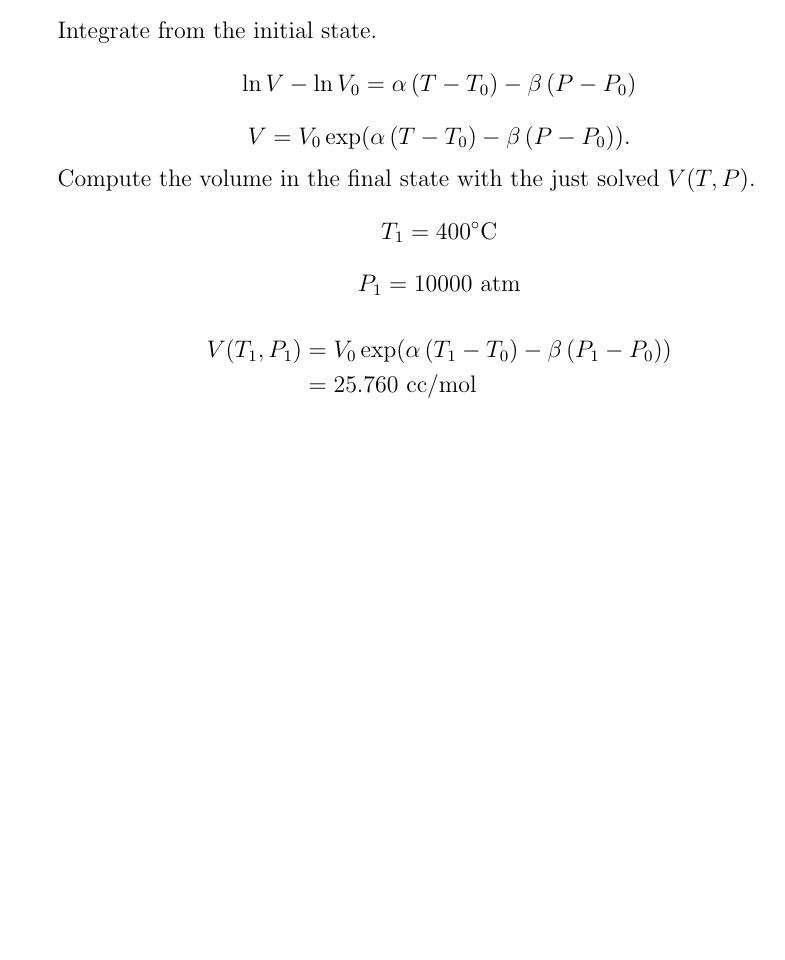
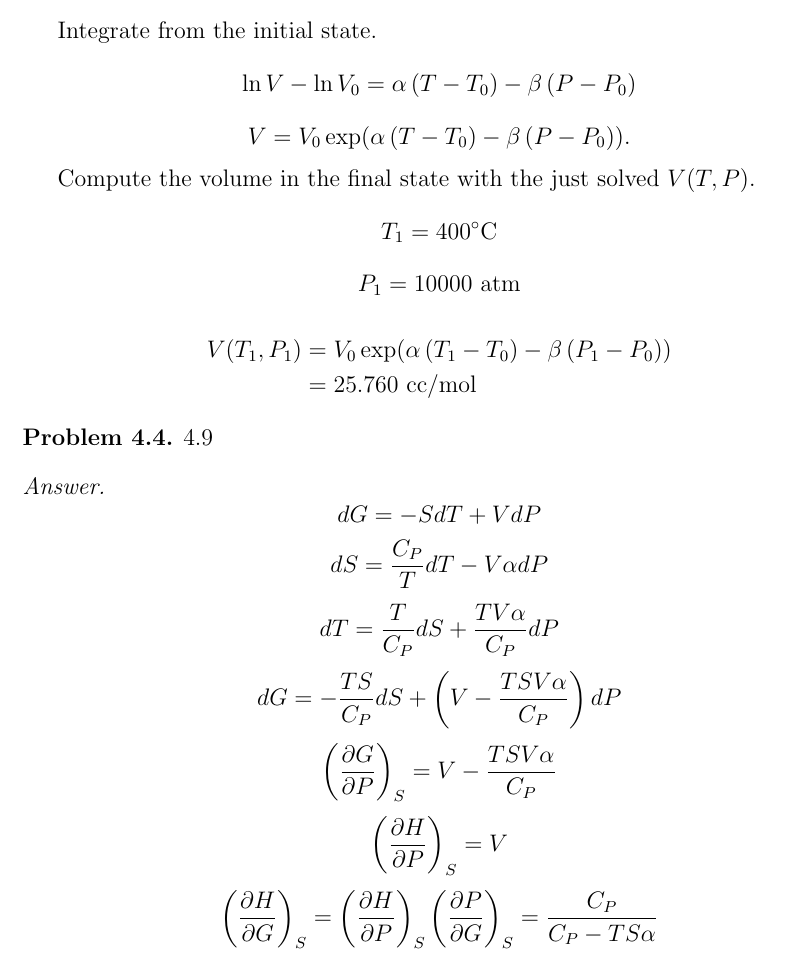
Before and after one commit to jdh8/dehoff-thermodynamics, a LaTeX document (dehoff.tex): part of page 6 of 6, cut so that both start at the same text, the shorter picture padded with empty space. Compiled offline with pdfLaTeX.

Commit message:
Answer problem 4.9

```diff
--- a/dehoff.tex
+++ b/dehoff.tex
@@ -288,4 +288,22 @@ No homework problems are in this chapter.
         &= 25.760 \text{ cc/mol}
     \end{align*}
 \end{answer}
+
+\begin{problem}
+    4.9
+\end{problem}
+
+\begin{answer}
+    \[ dG = -SdT + VdP \]
+    \[ dS = \frac{C_P}{T} dT - V \alpha dP \]
+    \[ dT = \frac{T}{C_P} dS + \frac{TV\alpha}{C_P} dP \]
+    \[ dG = -\frac{TS}{C_P} dS + \left( V - \frac{TSV\alpha}{C_P} \right) dP \]
+    \[ \left( \frac{\partial G}{\partial P} \right)_S = V - \frac{TSV\alpha}{C_P} \]
+    \[ \left( \frac{\partial H}{\partial P} \right)_S = V \]
+    \[
+        \left( \frac{\partial H}{\partial G} \right)_S
+        = \left( \frac{\partial H}{\partial P} \right)_S \left( \frac{\partial P}{\partial G} \right)_S
+        = \frac{C_P}{C_P - TS\alpha}
+    \]
+\end{answer}
 \end{document}
```
